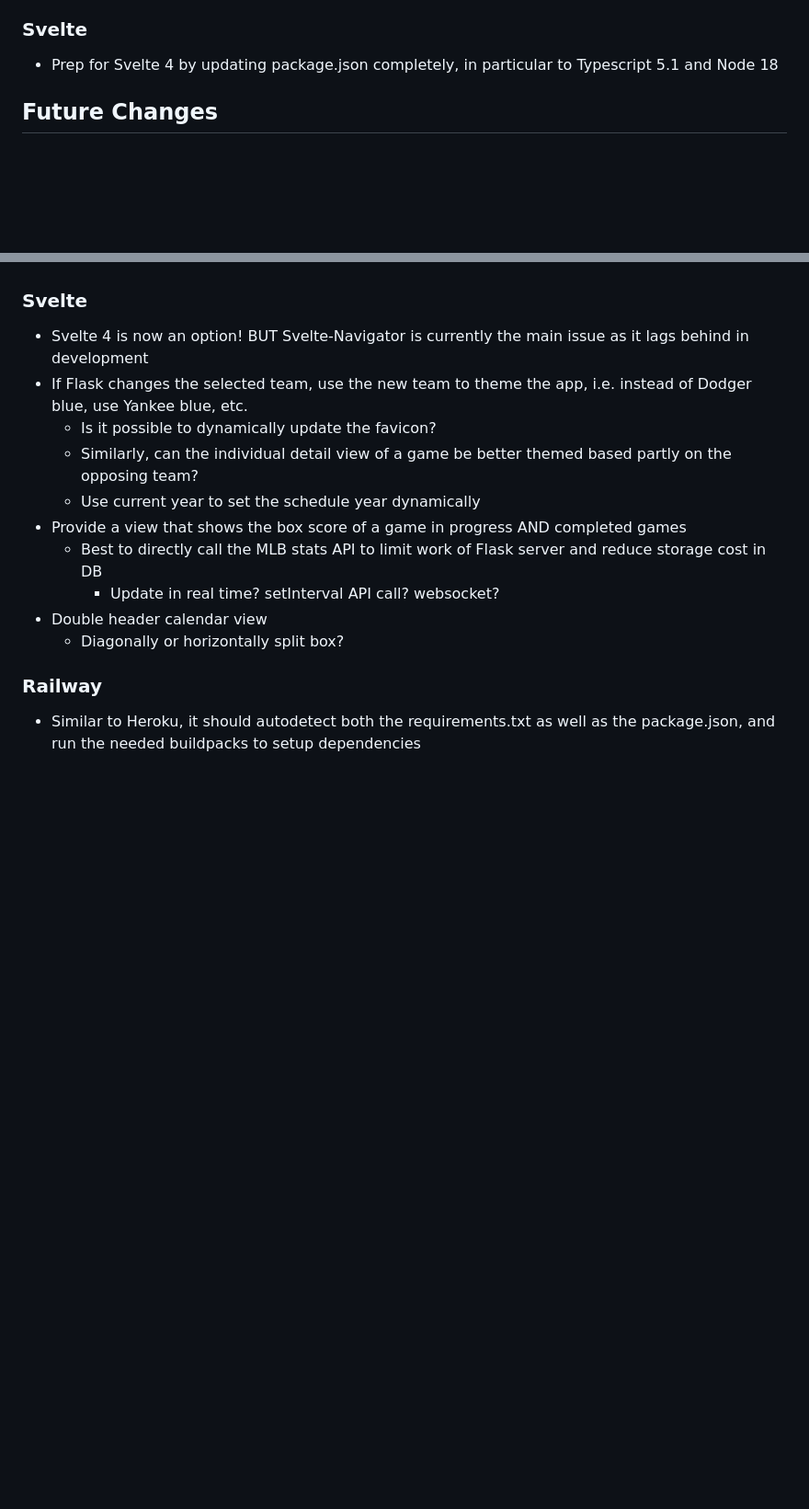
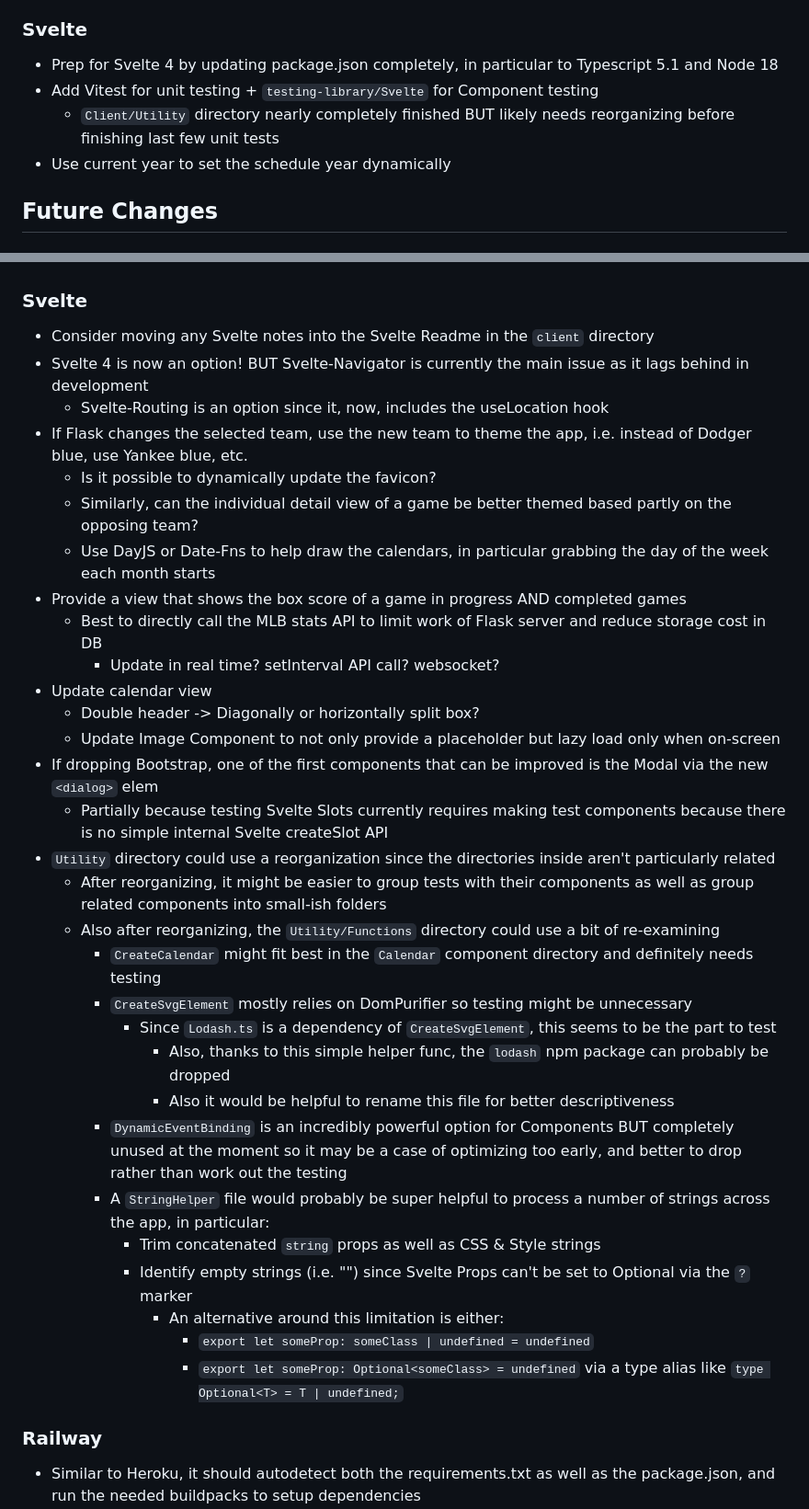
Before and after one commit to NLCaceres/mlb-team-schedule, a Markdown page: README.md, 2 parts joined by grey strips. Shown: that part at 92% size. Rendered like a GitHub page; blank space fills up the shorter version.

Commit message:
Update README with Svelte frontend changes

```diff
--- a/README.md
+++ b/README.md
@@ -37,6 +37,9 @@ For anyone who finds it, hopefully it helps you as much as it's helped me, and l
   - Added tests for utility methods, i.e. Database, datetime class, and endpoint URL helpers
 ### Svelte
 - Prep for Svelte 4 by updating package.json completely, in particular to Typescript 5.1 and Node 18
+- Add Vitest for unit testing + `testing-library/Svelte` for Component testing
+  - `Client/Utility` directory nearly completely finished BUT likely needs reorganizing before finishing last few unit tests
+- Use current year to set the schedule year dynamically
 
 ## Future Changes
 ### Flask
@@ -51,16 +54,37 @@ For anyone who finds it, hopefully it helps you as much as it's helped me, and l
 - Drop `requirements.in` in favor of simply embracing `pyproject.toml`
   - Unfortunately, there seems to be some issue with `setuptools`, `wheels`, and `pip-tools` that will hopefully be solved fairly soon!
 ### Svelte
+- Consider moving any Svelte notes into the Svelte Readme in the `client` directory
 - Svelte 4 is now an option! BUT Svelte-Navigator is currently the main issue as it lags behind in development
+  - Svelte-Routing is an option since it, now, includes the useLocation hook
 - If Flask changes the selected team, use the new team to theme the app, i.e. instead of Dodger blue, use Yankee blue, etc.
   - Is it possible to dynamically update the favicon?
   - Similarly, can the individual detail view of a game be better themed based partly on the opposing team?
-  - Use current year to set the schedule year dynamically
+  - Use DayJS or Date-Fns to help draw the calendars, in particular grabbing the day of the week each month starts
 - Provide a view that shows the box score of a game in progress AND completed games
   - Best to directly call the MLB stats API to limit work of Flask server and reduce storage cost in DB
     - Update in real time? setInterval API call? websocket?
-- Double header calendar view
-  - Diagonally or horizontally split box?
+- Update calendar view
+  - Double header -> Diagonally or horizontally split box?
+  - Update Image Component to not only provide a placeholder but lazy load only when on-screen
+- If dropping Bootstrap, one of the first components that can be improved is the Modal via the new `<dialog>` elem
+  - Partially because testing Svelte Slots currently requires making test components because there is no simple internal Svelte createSlot API
+- `Utility` directory could use a reorganization since the directories inside aren't particularly related
+  - After reorganizing, it might be easier to group tests with their components as well as group related components into small-ish folders
+  - Also after reorganizing, the `Utility/Functions` directory could use a bit of re-examining
+    - `CreateCalendar` might fit best in the `Calendar` component directory and definitely needs testing
+    - `CreateSvgElement` mostly relies on DomPurifier so testing might be unnecessary
+      - Since `Lodash.ts` is a dependency of `CreateSvgElement`, this seems to be the part to test
+        - Also, thanks to this simple helper func, the `lodash` npm package can probably be dropped
+        - Also it would be helpful to rename this file for better descriptiveness
+    - `DynamicEventBinding` is an incredibly powerful option for Components BUT completely unused at the moment so it may be a case of
+    optimizing too early, and better to drop rather than work out the testing
+    - A `StringHelper` file would probably be super helpful to process a number of strings across the app, in particular:
+      - Trim concatenated `string` props as well as CSS & Style strings
+      - Identify empty strings (i.e. "") since Svelte Props can't be set to Optional via the `?` marker
+        - An alternative around this limitation is either:
+          - `export let someProp: someClass | undefined = undefined`
+          - `export let someProp: Optional<someClass> = undefined` via a type alias like `type Optional<T> = T | undefined;`
 
 ### Railway
 - Similar to Heroku, it should autodetect both the requirements.txt as well as the package.json, and run the needed buildpacks to setup dependencies
```
